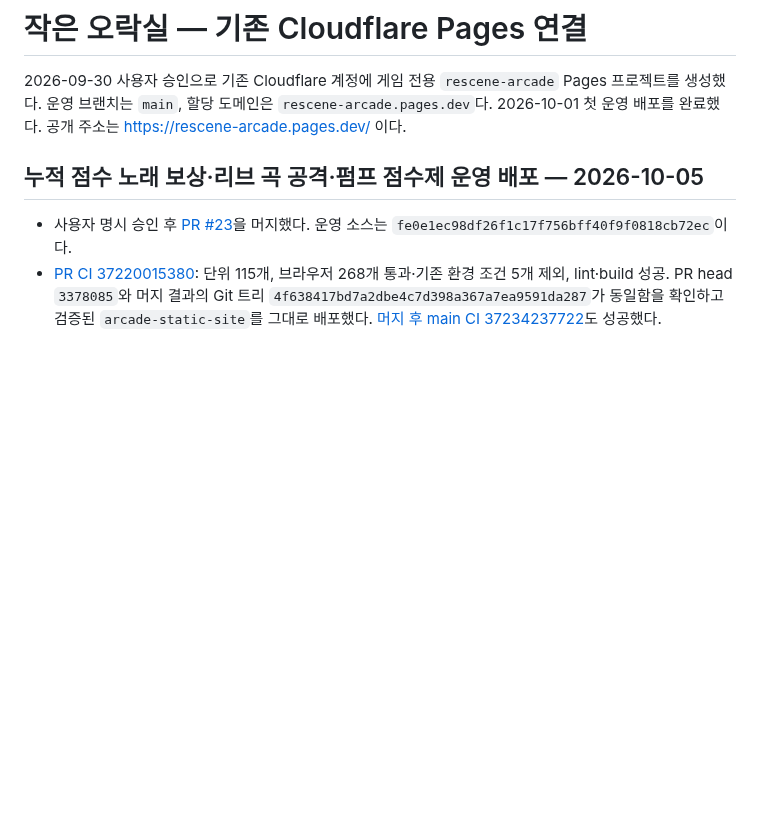
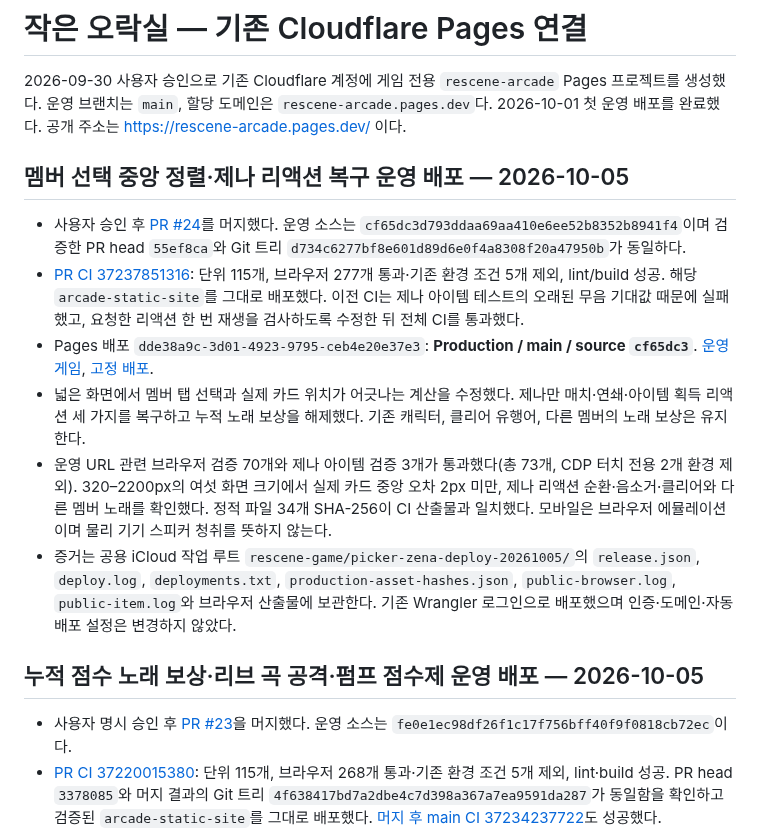
Before and after one commit to hhj4861/rescene-game, a Markdown page: docs/deployment/arcade-pages.md, the part around the change. Rendered like a GitHub page; blank space fills up the shorter version.

Commit message:
docs: record picker and Zena production deployment

```diff
--- a/docs/deployment/arcade-pages.md
+++ b/docs/deployment/arcade-pages.md
@@ -3,6 +3,15 @@
 2026-09-30 사용자 승인으로 기존 Cloudflare 계정에 게임 전용 `rescene-arcade` Pages 프로젝트를 생성했다. 운영 브랜치는 `main`, 할당 도메인은 `rescene-arcade.pages.dev`다. 2026-10-01 첫 운영 배포를 완료했다. 공개 주소는 https://rescene-arcade.pages.dev/ 이다.
 
 
+
+## 멤버 선택 중앙 정렬·제나 리액션 복구 운영 배포 — 2026-10-05
+
+- 사용자 승인 후 [PR #24](https://github.com/hhj4861/rescene-game/pull/24)를 머지했다. 운영 소스는 `cf65dc3d793ddaa69aa410e6ee52b8352b8941f4`이며 검증한 PR head `55ef8ca`와 Git 트리 `d734c6277bf8e601d89d6e0f4a8308f20a47950b`가 동일하다.
+- [PR CI 37237851316](https://github.com/hhj4861/rescene-game/actions/runs/37237851316): 단위 115개, 브라우저 277개 통과·기존 환경 조건 5개 제외, lint/build 성공. 해당 `arcade-static-site`를 그대로 배포했다. 이전 CI는 제나 아이템 테스트의 오래된 무음 기대값 때문에 실패했고, 요청한 리액션 한 번 재생을 검사하도록 수정한 뒤 전체 CI를 통과했다.
+- Pages 배포 `dde38a9c-3d01-4923-9795-ceb4e20e37e3`: **Production / main / source `cf65dc3`**. [운영 게임](https://rescene-arcade.pages.dev/), [고정 배포](https://dde38a9c.rescene-arcade.pages.dev).
+- 넓은 화면에서 멤버 탭 선택과 실제 카드 위치가 어긋나는 계산을 수정했다. 제나만 매치·연쇄·아이템 획득 리액션 세 가지를 복구하고 누적 노래 보상을 해제했다. 기존 캐릭터, 클리어 유행어, 다른 멤버의 노래 보상은 유지한다.
+- 운영 URL 관련 브라우저 검증 70개와 제나 아이템 검증 3개가 통과했다(총 73개, CDP 터치 전용 2개 환경 제외). 320–2200px의 여섯 화면 크기에서 실제 카드 중앙 오차 2px 미만, 제나 리액션 순환·음소거·클리어와 다른 멤버 노래를 확인했다. 정적 파일 34개 SHA-256이 CI 산출물과 일치했다. 모바일은 브라우저 에뮬레이션이며 물리 기기 스피커 청취를 뜻하지 않는다.
+- 증거는 공용 iCloud 작업 루트 `rescene-game/picker-zena-deploy-20261005/`의 `release.json`, `deploy.log`, `deployments.txt`, `production-asset-hashes.json`, `public-browser.log`, `public-item.log`와 브라우저 산출물에 보관한다. 기존 Wrangler 로그인으로 배포했으며 인증·도메인·자동 배포 설정은 변경하지 않았다.
 
 ## 누적 점수 노래 보상·리브 곡 공격·펌프 점수제 운영 배포 — 2026-10-05
 
```
